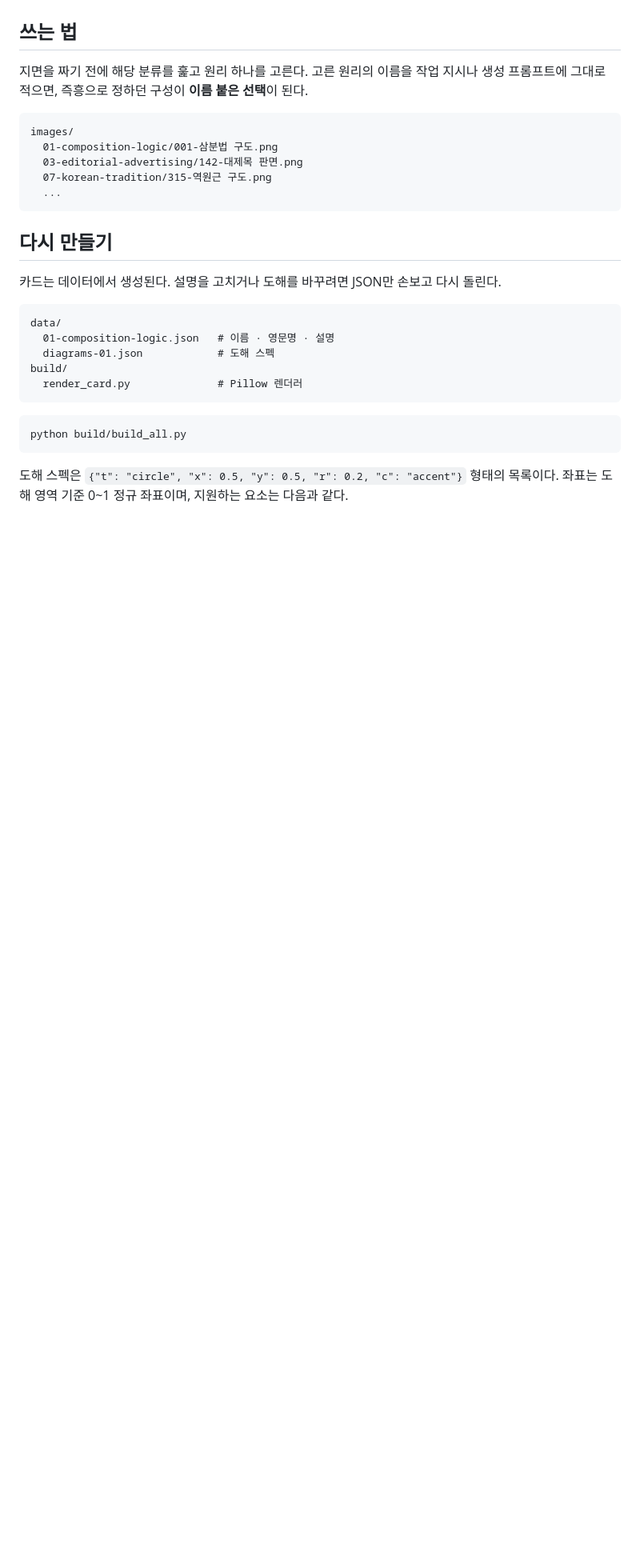
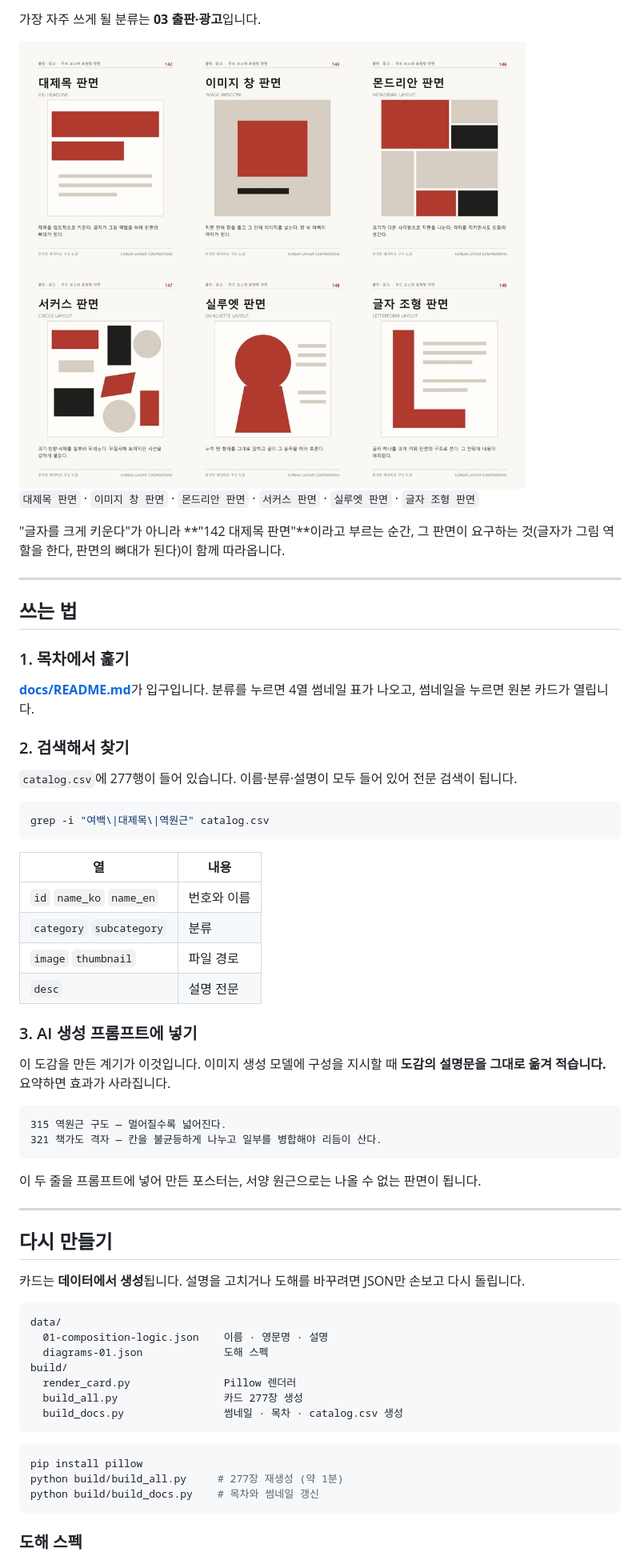
Before and after one commit to worlyung/korean-layout-compositions, a Markdown page: README.md, the part around one of its changes. Shown at 80% size. Rendered like a GitHub page; pictures changed too: docs/images/editorial.jpg (added); blank space fills up the shorter version.

````diff
--- a/README.md
+++ b/README.md
@@ -50,33 +106,69 @@
+가장 자주 쓰게 될 분류는 **03 출판·광고**입니다.
+
+<img src="docs/images/editorial.jpg" width="760" alt="출판 광고 판면">
+
+`대제목 판면` · `이미지 창 판면` · `몬드리안 판면` · `서커스 판면` · `실루엣 판면` · `글자 조형 판면`
+
+"글자를 크게 키운다"가 아니라 **"142 대제목 판면"**이라고 부르는 순간,
+그 판면이 요구하는 것(글자가 그림 역할을 한다, 판면의 뼈대가 된다)이 함께 따라옵니다.
+
+---
 
 ## 쓰는 법
 
-지면을 짜기 전에 해당 분류를 훑고 원리 하나를 고른다. 고른 원리의 이름을 작업 지시나
-생성 프롬프트에 그대로 적으면, 즉흥으로 정하던 구성이 **이름 붙은 선택**이 된다.
+### 1. 목차에서 훑기
+
+[**docs/README.md**](docs/README.md)가 입구입니다. 분류를 누르면 4열 썸네일 표가 나오고,
+썸네일을 누르면 원본 카드가 열립니다.
+
+### 2. 검색해서 찾기
+
+`catalog.csv`에 277행이 들어 있습니다. 이름·분류·설명이 모두 들어 있어 전문 검색이 됩니다.
+
+```bash
+grep -i "여백\|대제목\|역원근" catalog.csv
+```
+
+| 열 | 내용 |
+|---|---|
+| `id` `name_ko` `name_en` | 번호와 이름 |
+| `category` `subcategory` | 분류 |
+| `image` `thumbnail` | 파일 경로 |
+| `desc` | 설명 전문 |
+
+### 3. AI 생성 프롬프트에 넣기
+
+이 도감을 만든 계기가 이것입니다. 이미지 생성 모델에 구성을 지시할 때
+**도감의 설명문을 그대로 옮겨 적습니다.** 요약하면 효과가 사라집니다.
 
 ```
-images/
-  01-composition-logic/001-삼분법 구도.png
-  03-editorial-advertising/142-대제목 판면.png
-  07-korean-tradition/315-역원근 구도.png
-  ...
+315 역원근 구도 — 멀어질수록 넓어진다.
+321 책가도 격자 — 칸을 불균등하게 나누고 일부를 병합해야 리듬이 산다.
 ```
+
+이 두 줄을 프롬프트에 넣어 만든 포스터는, 서양 원근으로는 나올 수 없는 판면이 됩니다.
+
+---
 
 ## 다시 만들기
 
-카드는 데이터에서 생성된다. 설명을 고치거나 도해를 바꾸려면 JSON만 손보고 다시 돌린다.
+카드는 **데이터에서 생성**됩니다. 설명을 고치거나 도해를 바꾸려면 JSON만 손보고 다시 돌립니다.
 
 ```
 data/
-  01-composition-logic.json   # 이름 · 영문명 · 설명
-  diagrams-01.json            # 도해 스펙
+  01-composition-logic.json    이름 · 영문명 · 설명
+  diagrams-01.json             도해 스펙
 build/
-  render_card.py              # Pillow 렌더러
+  render_card.py               Pillow 렌더러
+  build_all.py                 카드 277장 생성
+  build_docs.py                썸네일 · 목차 · catalog.csv 생성
 ```
 
 ```bash
-python build/build_all.py
+pip install pillow
+python build/build_all.py     # 277장 재생성 (약 1분)
+python build/build_docs.py    # 목차와 썸네일 갱신
 ```
 
-도해 스펙은 `{"t": "circle", "x": 0.5, "y": 0.5, "r": 0.2, "c": "accent"}` 형태의 목록이다.
-좌표는 도해 영역 기준 0~1 정규 좌표이며, 지원하는 요소는 다음과 같다.
+### 도해 스펙
 
````
Also changed, not shown: other parts of README.md (+123 -36 lines), docs/images/anatomy.jpg (added), docs/images/hangul.jpg (added), docs/images/hero.jpg (added), docs/images/korean.jpg (added).
